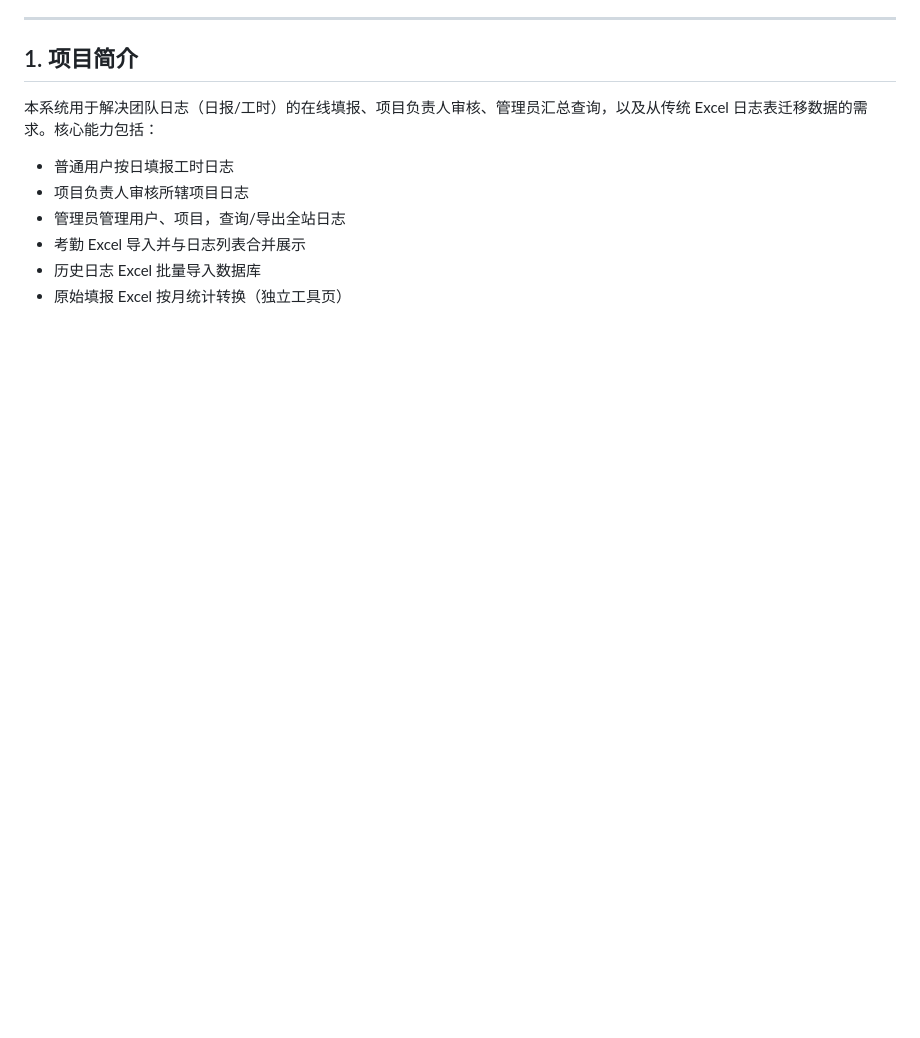
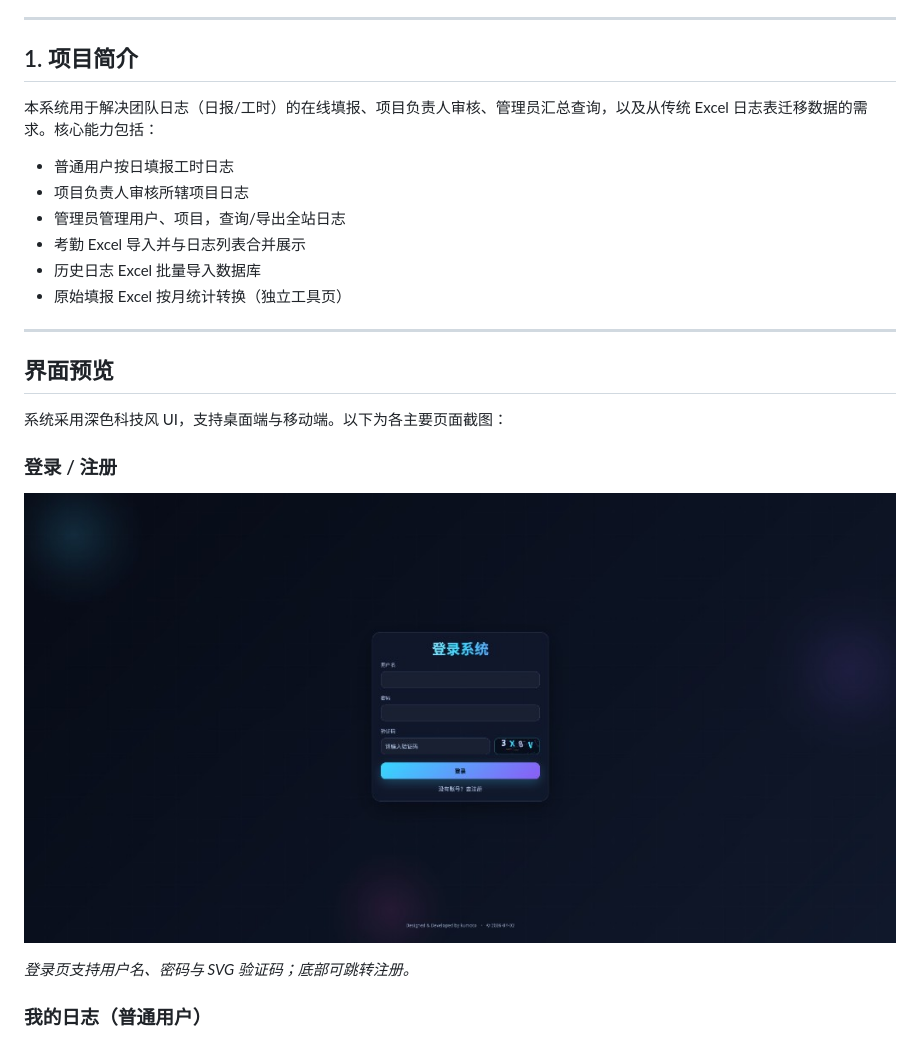
Before and after one commit to dev-xiayun/easyDaily, a Markdown page: README.md, the part around one of its changes. Rendered like a GitHub page; pictures changed too: docs/screenshots/login.png (added); blank space fills up the shorter version.

```diff
--- a/README.md
+++ b/README.md
@@ -36,3 +37,18 @@
 - 考勤 Excel 导入并与日志列表合并展示
 - 历史日志 Excel 批量导入数据库
 - 原始填报 Excel 按月统计转换（独立工具页）
+
+---
+
+## 界面预览
+
+系统采用深色科技风 UI，支持桌面端与移动端。以下为各主要页面截图：
+
+### 登录 / 注册
+
+![登录页](docs/screenshots/login.png)
+
+*登录页支持用户名、密码与 SVG 验证码；底部可跳转注册。*
+
+### 我的日志（普通用户）
+
```
Also changed, not shown: other parts of README.md (+30 -0 lines), docs/screenshots/admin-logs.png (added), docs/screenshots/admin-projects.png (added), docs/screenshots/admin-users.png (added), docs/screenshots/my-logs.png (added), docs/screenshots/profile.png (added).
